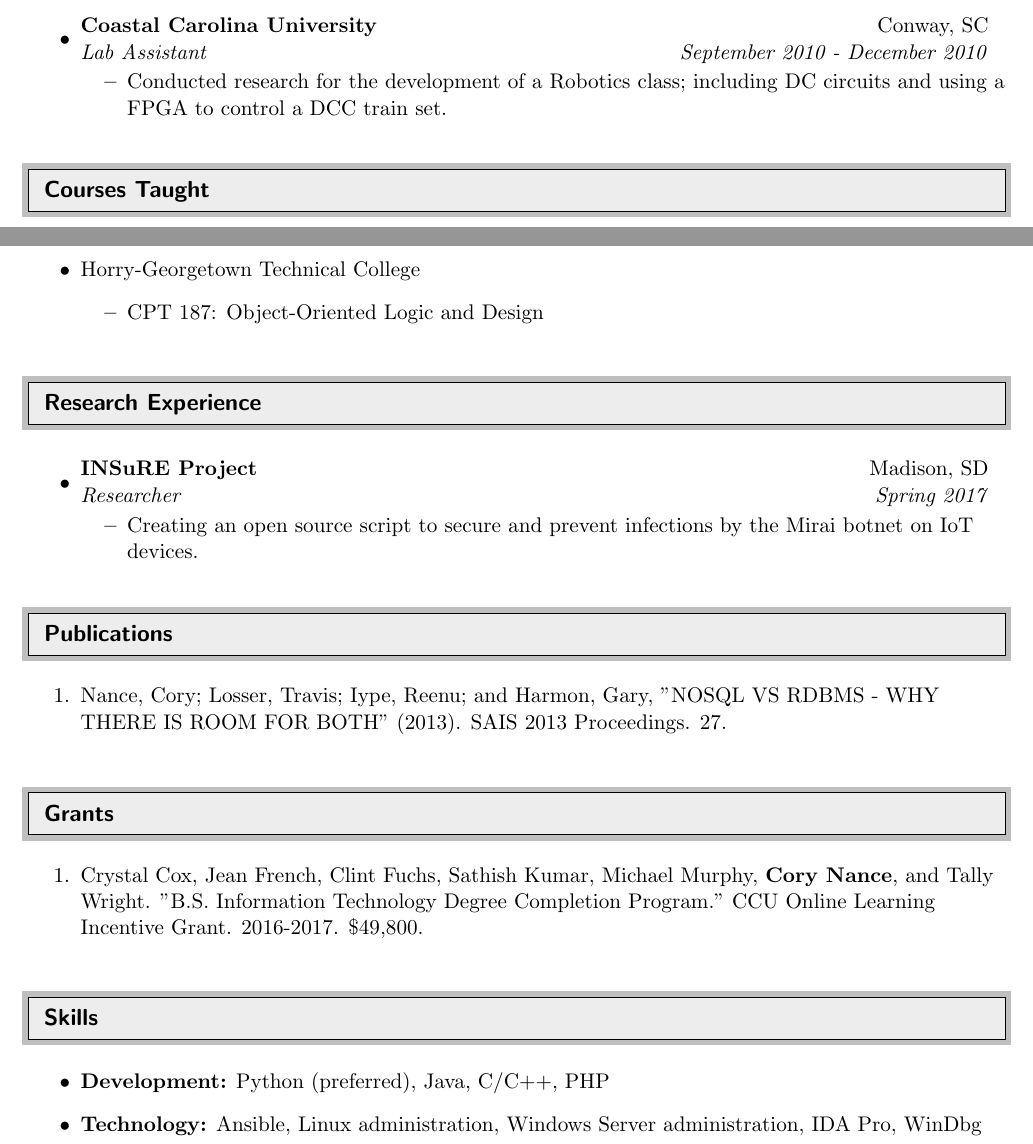
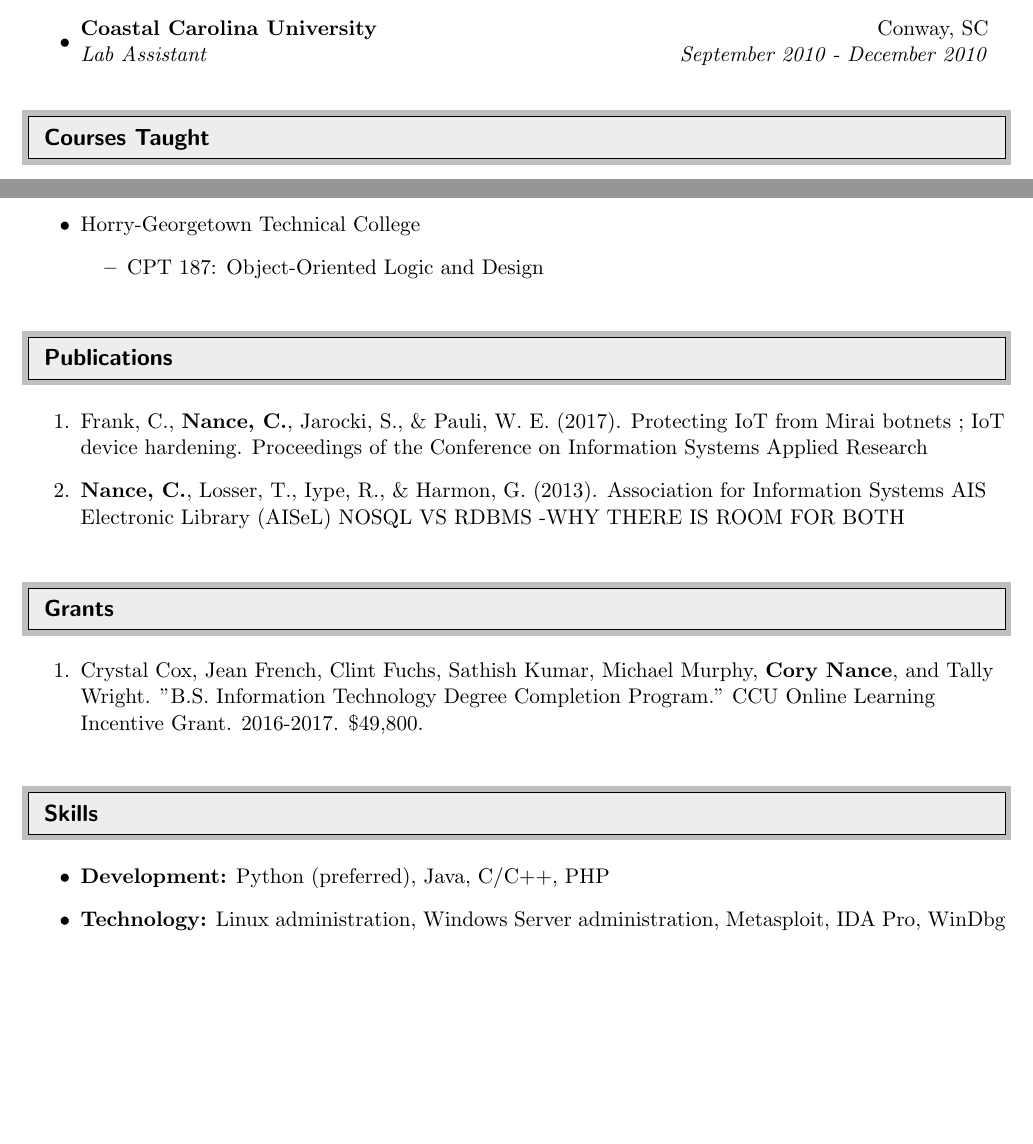
Before and after one commit to canance/cv, a LaTeX CV (cv.tex): two parts of pages 2 and 3 of 3, joined at a grey line, cut so that both start at the same text, the shorter picture padded with empty space. Compiled offline with pdfLaTeX.

Commit message:
Added paper

```diff
--- a/cv.tex
+++ b/cv.tex
@@ -161,9 +158,6 @@
 
 \item
 	\ressubheading{Coastal Carolina University}{Conway, SC}{Lab Assistant}{September 2010 - December 2010}
-	\begin{itemize}
-		\resitem{Conducted research for the development of a Robotics class; including DC circuits and using a FPGA to control a DCC train set.}
-	\end{itemize}
 \end{itemize}
 
 %%%%%%%%%%%%%%%%%%%%%%%%%%%%%%
@@ -190,24 +184,15 @@
 	\end{itemize}
 \end{itemize}
 
-%%%%%%%%%%%%%%%%%%%%%%%%%%%%%%
-\resheading{Research Experience}
-%%%%%%%%%%%%%%%%%%%%%%%%%%%%%%
-\begin{itemize}
-\item
-	\ressubheading{INSuRE Project}{Madison, SD}{Researcher}{Spring 2017}
-	\begin{itemize}
-		\resitem{Creating an open source script to secure and prevent infections by the Mirai botnet on IoT devices.}
-	\end{itemize}
-\end{itemize}
 
 %%%%%%%%%%%%%%%%%%%%%%%%%%%%%%
 \resheading{Publications}
 %%%%%%%%%%%%%%%%%%%%%%%%%%%%%%
 \begin{enumerate}
 
-\item Nance, Cory; Losser, Travis; Iype, Reenu; and Harmon, Gary, "NOSQL VS RDBMS - WHY THERE IS ROOM FOR BOTH"
-(2013). SAIS 2013 Proceedings. 27.
+\item Frank, C., {\bf Nance, C.}, Jarocki, S., \& Pauli, W. E. (2017). Protecting IoT from Mirai botnets ; IoT device hardening. Proceedings of the Conference on Information Systems Applied Research
+
+\item {\bf Nance, C.}, Losser, T., Iype, R., \& Harmon, G. (2013). Association for Information Systems AIS Electronic Library (AISeL) NOSQL VS RDBMS -WHY THERE IS ROOM FOR BOTH
 
 \end{enumerate}
 
@@ -226,7 +211,7 @@
 
 \item {\bf Development:} Python (preferred), Java, C/C++, PHP
 
-\item {\bf Technology:} Ansible, Linux administration, Windows Server administration, IDA Pro, WinDbg
+\item {\bf Technology:} Linux administration, Windows Server administration, Metasploit, IDA Pro, WinDbg
 
 \end{itemize}
 
```
Also changed, not shown: cv.pdf, cv_nance.pdf (added), cv.tex (5 more changed lines).
